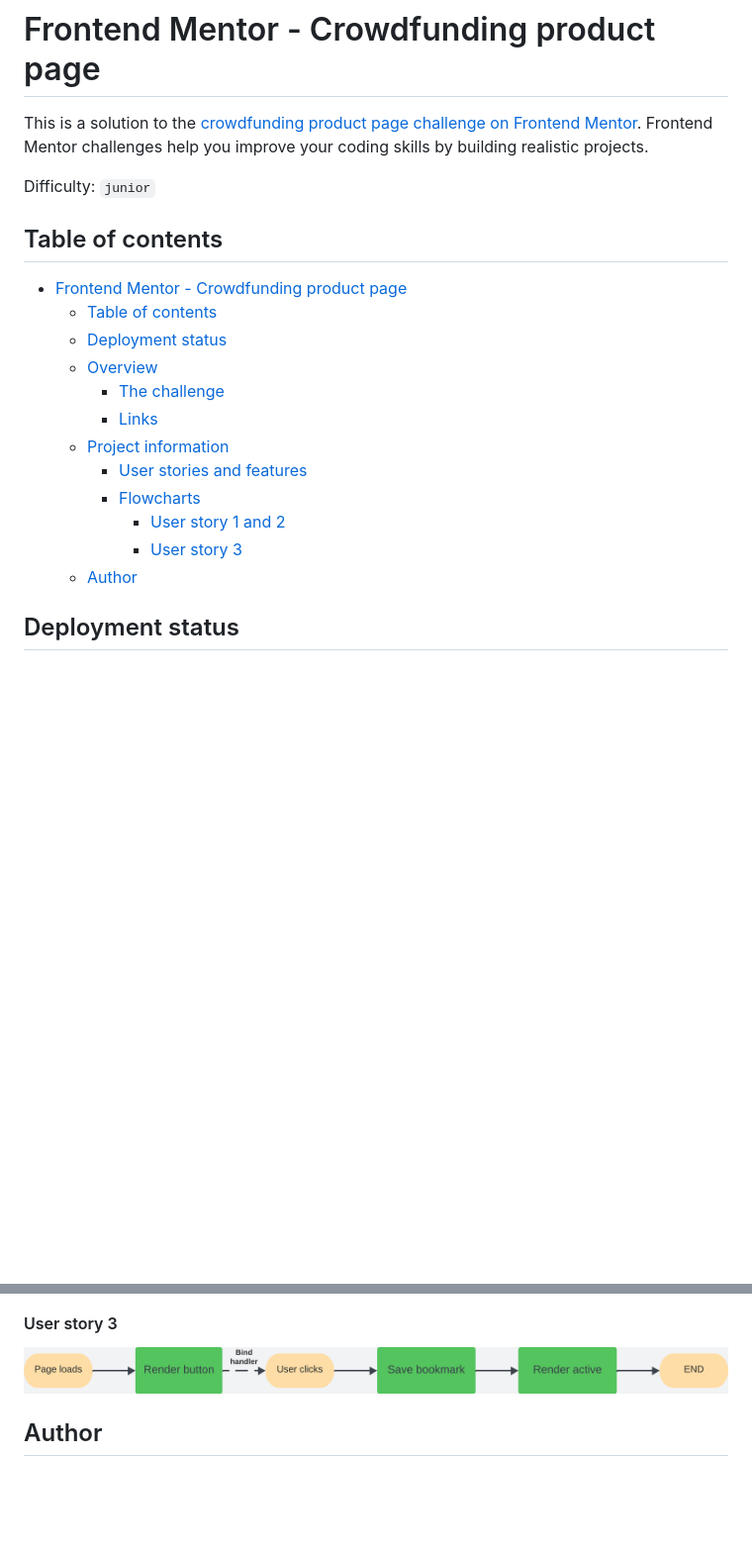
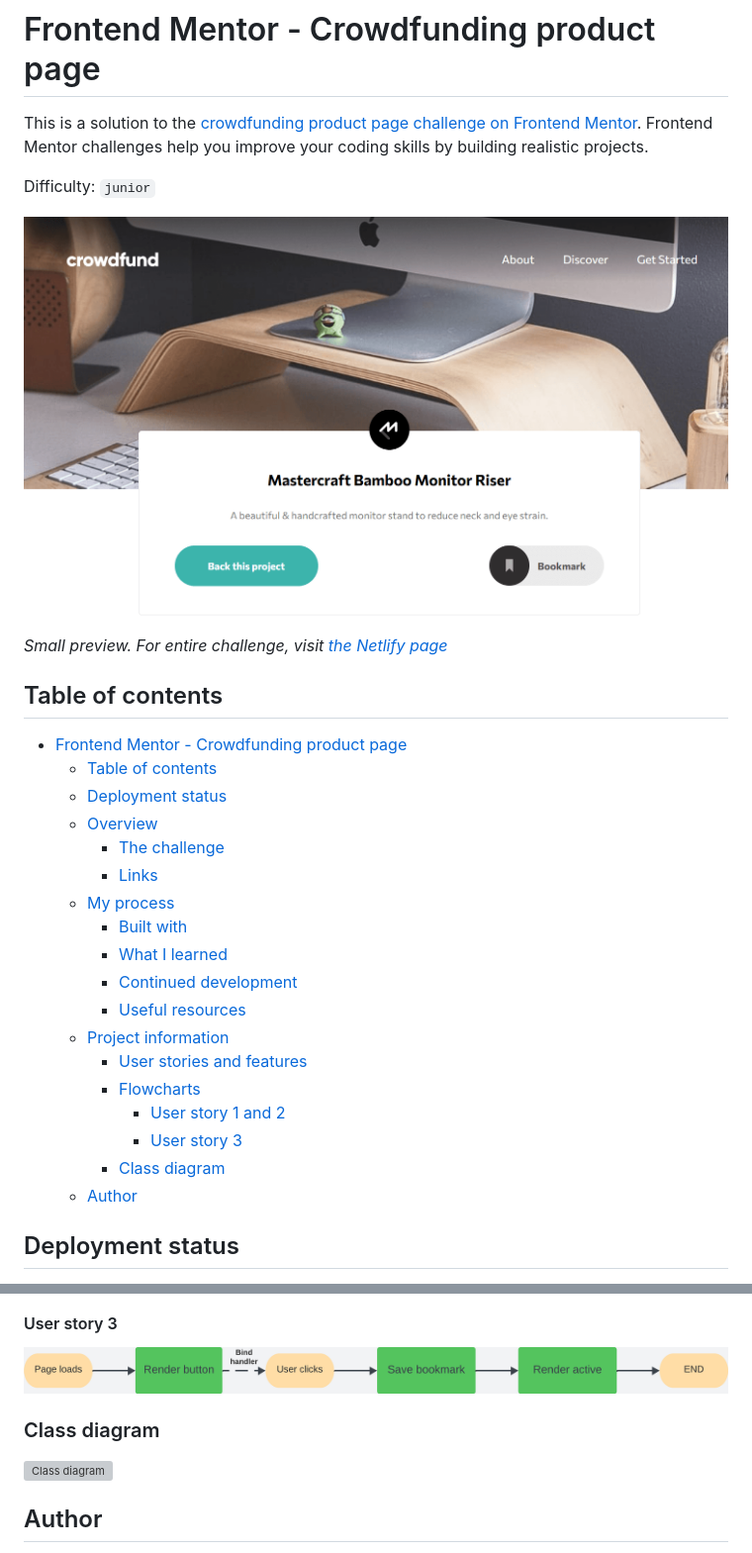
Before and after one commit to YariMorcus/fm-crowdfunding-product-page, a Markdown page: README.md, 2 parts joined by grey strips. Shown at 99% size. GitHub-like rendering; blank space fills up the shorter version; grey boxes are pictures that could not be loaded.

Commit message:
add final README.md

```diff
--- a/README.md
+++ b/README.md
@@ -5,6 +5,9 @@ This is a solution to the [crowdfunding product page challenge on Frontend Mento
 Difficulty: `junior`
 
 [//]: # 'Insert screenshot below'
+
+![](screenshot.png)
+_Small preview. For entire challenge, visit [the Netlify page](https://crowdfunding-product-page-yari-morcus.netlify.app)_
 
 ## Table of contents
 
@@ -14,11 +17,17 @@ Difficulty: `junior`
   - [Overview](#overview)
     - [The challenge](#the-challenge)
     - [Links](#links)
+  - [My process](#my-process)
+    - [Built with](#built-with)
+    - [What I learned](#what-i-learned)
+    - [Continued development](#continued-development)
+    - [Useful resources](#useful-resources)
   - [Project information](#project-information)
     - [User stories and features](#user-stories-and-features)
     - [Flowcharts](#flowcharts)
       - [User story 1 and 2](#user-story-1-and-2)
       - [User story 3](#user-story-3)
+    - [Class diagram](#class-diagram)
   - [Author](#author)
 
 ## Deployment status
@@ -83,6 +150,10 @@ The users should be able to:
 
 ![](flowchart-user-story-3.png)
 
+### Class diagram
+
+![Class diagram](class-diagram.jpeg)
+
 ## Author
 
 - LinkedIn - [Yari Morcus](https://www.linkedin.com/in/yarimorcus) _(must be logged in)_
```
Also changed, not shown: other parts of README.md (+59 -1 lines).
